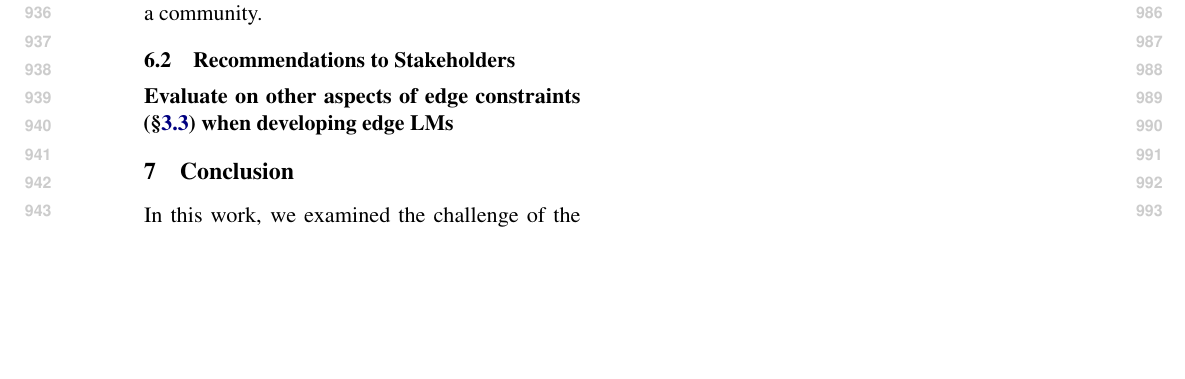
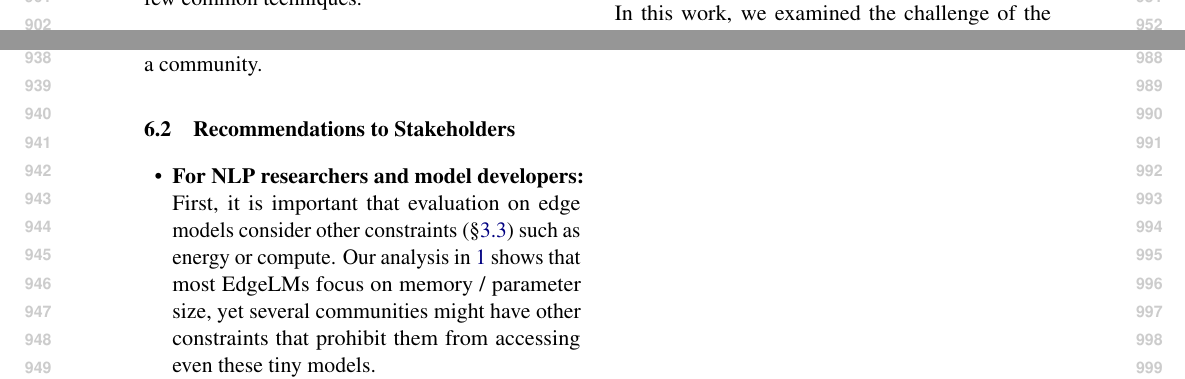
Before and after one commit to ljvmiranda921/multilinguality-at-the-edge, a LaTeX paper (tacl2021v1-template.tex): part of page 10 of 28 before the commit and two parts of page 10 of 28 after it, the two joined at a grey line, cut so that both start at the same text, the shorter picture padded with empty space. Compiled offline with pdfLaTeX.

Commit message:
[wip] Update

```diff
--- a/tacl2021v1-template.tex
+++ b/tacl2021v1-template.tex
@@ -636,7 +636,13 @@ The challenge then is to ensure that these collaborations are participatory \cit
 
 \subsection{Recommendations to Stakeholders}
 
-\paragraph{Evaluate on other aspects of edge constraints (\S\ref{sec:edge_constraints}) when developing edge LMs}
+\begin{itemize}[leftmargin=5mm,topsep=0mm,itemsep=0mm]
+  \item \textbf{For NLP researchers and model developers:}
+        First, it is important that evaluation on edge models consider other constraints (\S\ref{sec:edge_constraints}) such as energy or compute.
+        Our analysis in \ref{tab:lm_pipeline_edge_lm_systems} shows that most EdgeLMs focus on memory / parameter size, yet several communities might have other constraints that prohibit them from accessing even these tiny models.
+\end{itemize}
+
+% \paragraph{Evaluate on other aspects of edge constraints (\S\ref{sec:edge_constraints}) when developing edge LMs}
 
 
 
```
